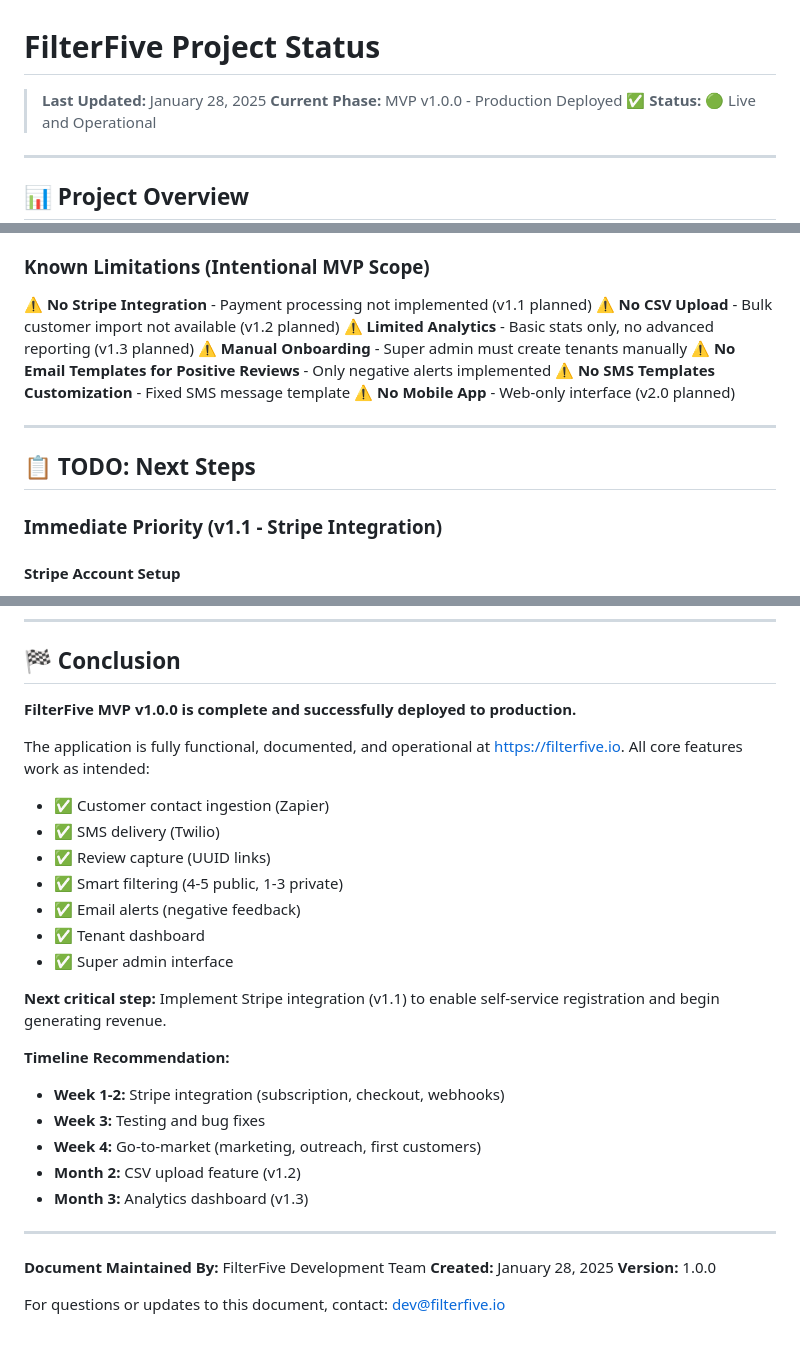
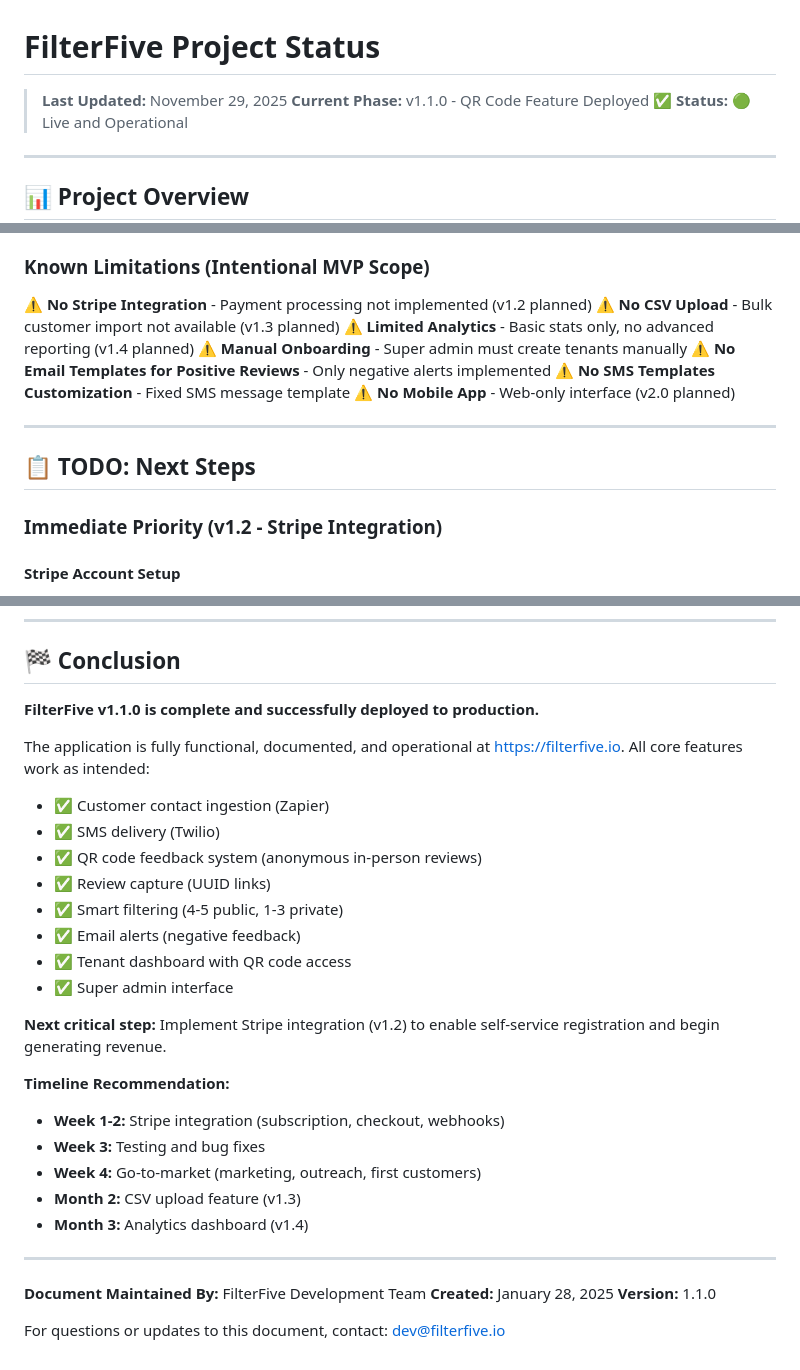
Before and after one commit to kreaktive/FilterFive.io, a Markdown page: PROJECT_STATUS.md, 3 parts joined by grey strips. Drawn GitHub-style.

```diff
--- a/PROJECT_STATUS.md
+++ b/PROJECT_STATUS.md
@@ -1,7 +1,7 @@
 # FilterFive Project Status
 
-> **Last Updated:** January 28, 2025
-> **Current Phase:** MVP v1.0.0 - Production Deployed ✅
+> **Last Updated:** November 29, 2025
+> **Current Phase:** v1.1.0 - QR Code Feature Deployed ✅
 > **Status:** 🟢 Live and Operational
 
 ---
@@ -280,9 +328,9 @@
 
 ### Known Limitations (Intentional MVP Scope)
 
-⚠️ **No Stripe Integration** - Payment processing not implemented (v1.1 planned)
-⚠️ **No CSV Upload** - Bulk customer import not available (v1.2 planned)
-⚠️ **Limited Analytics** - Basic stats only, no advanced reporting (v1.3 planned)
+⚠️ **No Stripe Integration** - Payment processing not implemented (v1.2 planned)
+⚠️ **No CSV Upload** - Bulk customer import not available (v1.3 planned)
+⚠️ **Limited Analytics** - Basic stats only, no advanced reporting (v1.4 planned)
 ⚠️ **Manual Onboarding** - Super admin must create tenants manually
 ⚠️ **No Email Templates for Positive Reviews** - Only negative alerts implemented
 ⚠️ **No SMS Templates Customization** - Fixed SMS message template
@@ -292,7 +340,7 @@
 
 ## 📋 TODO: Next Steps
 
-### Immediate Priority (v1.1 - Stripe Integration)
+### Immediate Priority (v1.2 - Stripe Integration)
 
 #### Stripe Account Setup
 - [ ] Create Stripe account (production)
@@ -663,30 +711,31 @@ Refer to the **TODO: Next Steps** section above for prioritized tasks. Start wit
 
 ## 🏁 Conclusion
 
-**FilterFive MVP v1.0.0 is complete and successfully deployed to production.**
+**FilterFive v1.1.0 is complete and successfully deployed to production.**
 
 The application is fully functional, documented, and operational at https://filterfive.io. All core features work as intended:
 - ✅ Customer contact ingestion (Zapier)
 - ✅ SMS delivery (Twilio)
+- ✅ QR code feedback system (anonymous in-person reviews)
 - ✅ Review capture (UUID links)
 - ✅ Smart filtering (4-5 public, 1-3 private)
 - ✅ Email alerts (negative feedback)
-- ✅ Tenant dashboard
+- ✅ Tenant dashboard with QR code access
 - ✅ Super admin interface
 
-**Next critical step:** Implement Stripe integration (v1.1) to enable self-service registration and begin generating revenue.
+**Next critical step:** Implement Stripe integration (v1.2) to enable self-service registration and begin generating revenue.
 
 **Timeline Recommendation:**
 - **Week 1-2:** Stripe integration (subscription, checkout, webhooks)
 - **Week 3:** Testing and bug fixes
 - **Week 4:** Go-to-market (marketing, outreach, first customers)
-- **Month 2:** CSV upload feature (v1.2)
-- **Month 3:** Analytics dashboard (v1.3)
+- **Month 2:** CSV upload feature (v1.3)
+- **Month 3:** Analytics dashboard (v1.4)
 
 ---
 
 **Document Maintained By:** FilterFive Development Team
 **Created:** January 28, 2025
-**Version:** 1.0.0
+**Version:** 1.1.0
 
 For questions or updates to this document, contact: dev@filterfive.io
```
Also changed, not shown: other parts of PROJECT_STATUS.md (+52 -4 lines), README.md (+10 -6 lines).
